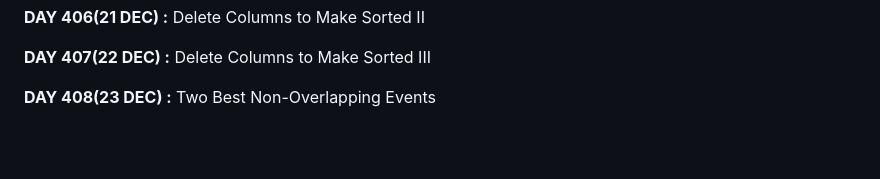
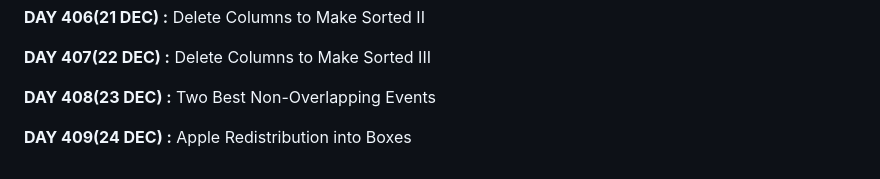
Before and after one commit to apu52/Leetcode-Solutions, a Markdown page: README.md, the part around the change. Rendered like a GitHub page; blank space fills up the shorter version.

Commit message:
Add entry for DAY 409: Apple Redistribution into Boxes

```diff
--- a/README.md
+++ b/README.md
@@ -816,3 +816,5 @@ Here are the solutions of Leetcode DAILY &amp; other problem solutions
 **DAY 407(22 DEC) :** Delete Columns to Make Sorted III
 
 **DAY 408(23 DEC) :** Two Best Non-Overlapping Events
+
+**DAY 409(24 DEC) :** Apple Redistribution into Boxes
```
